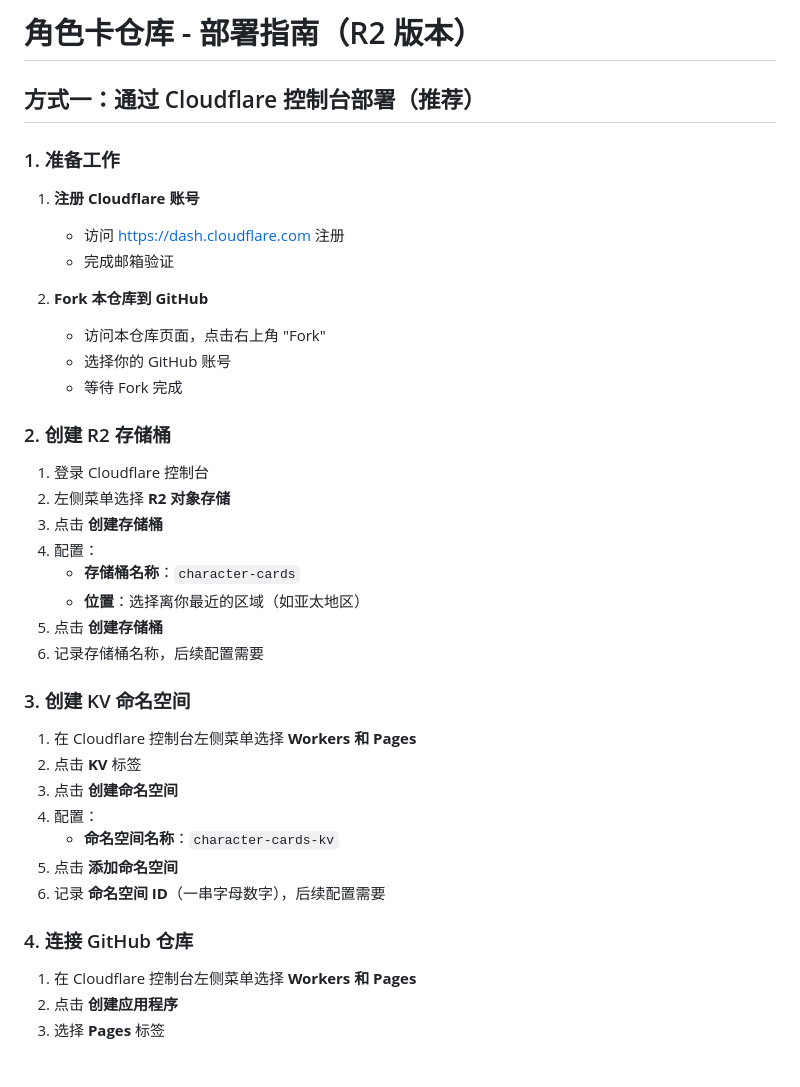
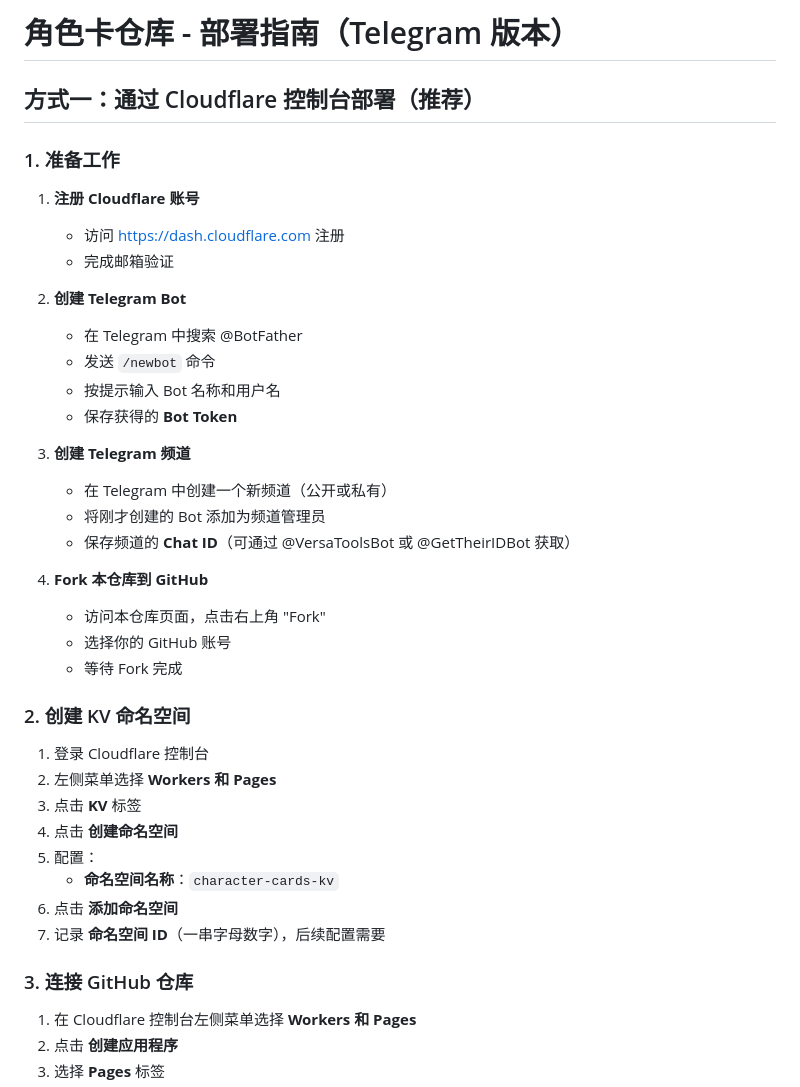
Before and after one commit to Civinar-Riley/character-card-vault, a Markdown page: DEPLOY.md, the part around one of its changes. Drawn GitHub-style; blank space fills up the shorter version.

Commit message:
修复：DEPLOY.md 改为 Telegram 版本

```diff
--- a/DEPLOY.md
+++ b/DEPLOY.md
@@ -1,4 +1,4 @@
-# 角色卡仓库 - 部署指南（R2 版本）
+# 角色卡仓库 - 部署指南（Telegram 版本）
 
 ## 方式一：通过 Cloudflare 控制台部署（推荐）
 
@@ -8,33 +8,34 @@
    - 访问 https://dash.cloudflare.com 注册
    - 完成邮箱验证
 
-2. **Fork 本仓库到 GitHub**
+2. **创建 Telegram Bot**
+   - 在 Telegram 中搜索 @BotFather
+   - 发送 `/newbot` 命令
+   - 按提示输入 Bot 名称和用户名
+   - 保存获得的 **Bot Token**
+
+3. **创建 Telegram 频道**
+   - 在 Telegram 中创建一个新频道（公开或私有）
+   - 将刚才创建的 Bot 添加为频道管理员
+   - 保存频道的 **Chat ID**（可通过 @VersaToolsBot 或 @GetTheirIDBot 获取）
+
+4. **Fork 本仓库到 GitHub**
    - 访问本仓库页面，点击右上角 "Fork"
    - 选择你的 GitHub 账号
    - 等待 Fork 完成
 
-### 2. 创建 R2 存储桶
+### 2. 创建 KV 命名空间
 
 1. 登录 Cloudflare 控制台
-2. 左侧菜单选择 **R2 对象存储**
-3. 点击 **创建存储桶**
-4. 配置：
-   - **存储桶名称**：`character-cards`
-   - **位置**：选择离你最近的区域（如亚太地区）
-5. 点击 **创建存储桶**
-6. 记录存储桶名称，后续配置需要
+2. 左侧菜单选择 **Workers 和 Pages**
+3. 点击 **KV** 标签
+4. 点击 **创建命名空间**
+5. 配置：
+   - **命名空间名称**：`character-cards-kv`
+6. 点击 **添加命名空间**
+7. 记录 **命名空间 ID**（一串字母数字），后续配置需要
 
-### 3. 创建 KV 命名空间
-
-1. 在 Cloudflare 控制台左侧菜单选择 **Workers 和 Pages**
-2. 点击 **KV** 标签
-3. 点击 **创建命名空间**
-4. 配置：
-   - **命名空间名称**：`character-cards-kv`
-5. 点击 **添加命名空间**
-6. 记录 **命名空间 ID**（一串字母数字），后续配置需要
-
-### 4. 连接 GitHub 仓库
+### 3. 连接 GitHub 仓库
 
 1. 在 Cloudflare 控制台左侧菜单选择 **Workers 和 Pages**
 2. 点击 **创建应用程序**
```
Also changed, not shown: other parts of DEPLOY.md (+35 -53 lines).
